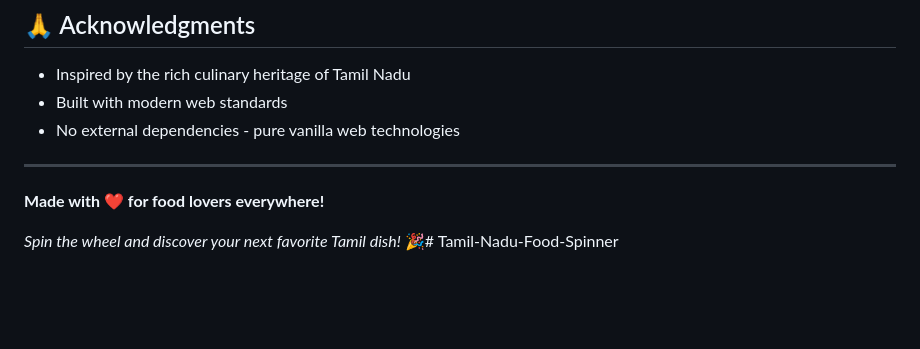
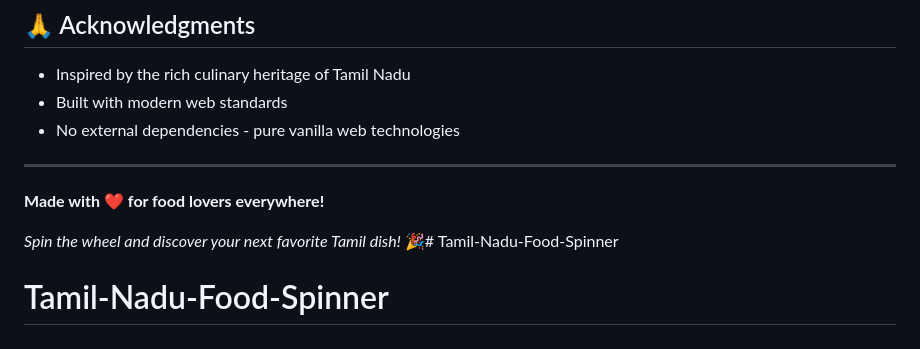
Before and after one commit to abdul2001bsc-ship-it/Tamil-Nadu-Food-Spinner, a Markdown page: README.md, the part around the change. Drawn GitHub-style; blank space fills up the shorter version.

```diff
--- a/README.md
+++ b/README.md
@@ -148,3 +148,4 @@ This project is open source and available under the [MIT License](LICENSE).
 **Made with ❤️ for food lovers everywhere!**
 
 *Spin the wheel and discover your next favorite Tamil dish!* 🎉# Tamil-Nadu-Food-Spinner
+# Tamil-Nadu-Food-Spinner
```
